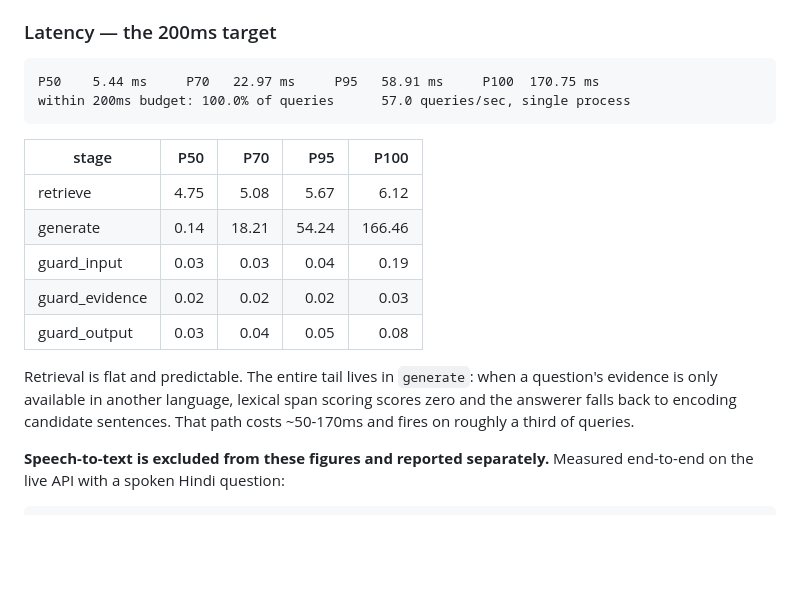
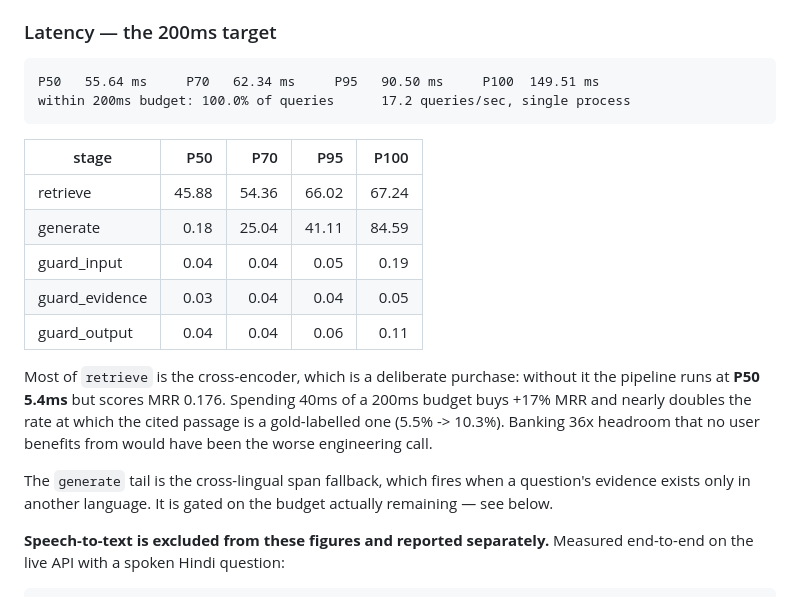
Before and after one commit to skyyycodes/voice-rag-HHgoa, a Markdown page: README.md, the part around one of its changes. GitHub-like rendering; blank space fills up the shorter version.

````diff
--- a/README.md
+++ b/README.md
@@ -318,22 +318,27 @@ their English sources). Warm-up runs excluded. Raw JSON in
 ### Latency — the 200ms target
 
 ```
-P50    5.44 ms     P70   22.97 ms     P95   58.91 ms     P100  170.75 ms
-within 200ms budget: 100.0% of queries      57.0 queries/sec, single process
+P50   55.64 ms     P70   62.34 ms     P95   90.50 ms     P100  149.51 ms
+within 200ms budget: 100.0% of queries      17.2 queries/sec, single process
 ```
 
 | stage | P50 | P70 | P95 | P100 |
 |---|---:|---:|---:|---:|
-| retrieve | 4.75 | 5.08 | 5.67 | 6.12 |
-| generate | 0.14 | 18.21 | 54.24 | 166.46 |
-| guard_input | 0.03 | 0.03 | 0.04 | 0.19 |
-| guard_evidence | 0.02 | 0.02 | 0.02 | 0.03 |
-| guard_output | 0.03 | 0.04 | 0.05 | 0.08 |
+| retrieve | 45.88 | 54.36 | 66.02 | 67.24 |
+| generate | 0.18 | 25.04 | 41.11 | 84.59 |
+| guard_input | 0.04 | 0.04 | 0.05 | 0.19 |
+| guard_evidence | 0.03 | 0.04 | 0.04 | 0.05 |
+| guard_output | 0.04 | 0.04 | 0.06 | 0.11 |
 
-Retrieval is flat and predictable. The entire tail lives in `generate`: when a
-question's evidence is only available in another language, lexical span scoring
-scores zero and the answerer falls back to encoding candidate sentences. That
-path costs ~50-170ms and fires on roughly a third of queries.
+Most of `retrieve` is the cross-encoder, which is a deliberate purchase: without
+it the pipeline runs at **P50 5.4ms** but scores MRR 0.176. Spending 40ms of a
+200ms budget buys +17% MRR and nearly doubles the rate at which the cited
+passage is a gold-labelled one (5.5% -> 10.3%). Banking 36x headroom that no
+user benefits from would have been the worse engineering call.
+
+The `generate` tail is the cross-lingual span fallback, which fires when a
+question's evidence exists only in another language. It is gated on the budget
+actually remaining — see below.
 
 **Speech-to-text is excluded from these figures and reported separately.**
 Measured end-to-end on the live API with a spoken Hindi question:
````
Also changed, not shown: other parts of README.md (+68 -16 lines).
